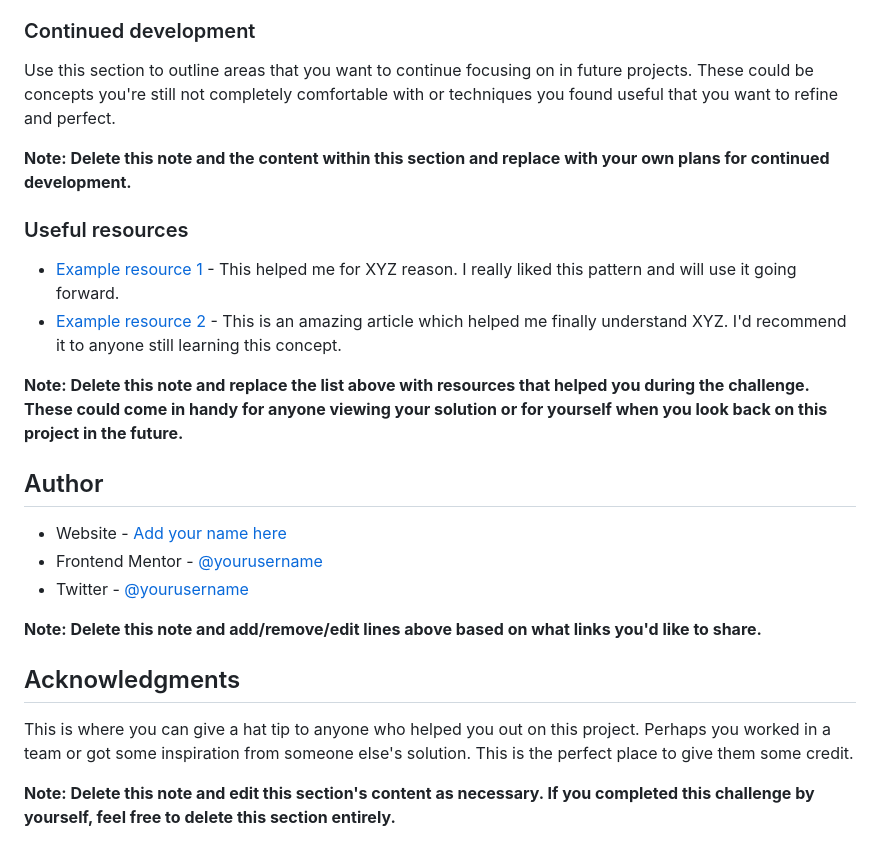
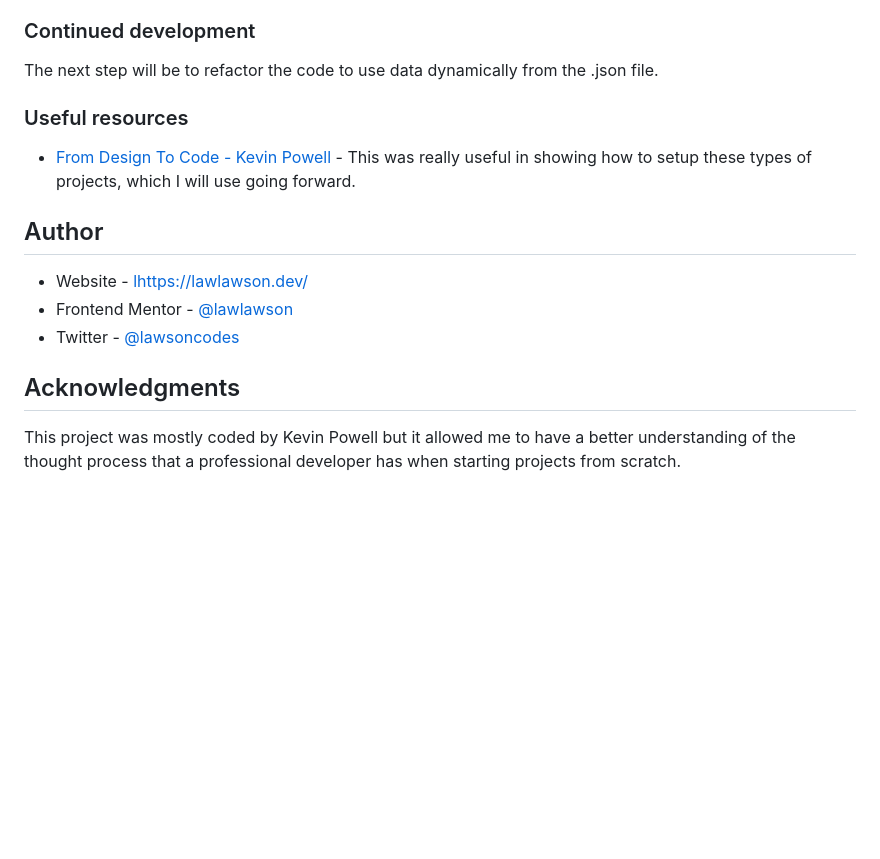
Before and after one commit to lawlawson/results-summary, a Markdown page: README-template.md, the part around the change printed below. Drawn GitHub-style; blank space fills up the shorter version.

```diff
--- a/README-template.md
+++ b/README-template.md
@@ -85,27 +52,18 @@ If you want more help with writing markdown, we'd recommend checking out [The Ma
 
 ### Continued development
 
-Use this section to outline areas that you want to continue focusing on in future projects. These could be concepts you're still not completely comfortable with or techniques you found useful that you want to refine and perfect.
-
-**Note: Delete this note and the content within this section and replace with your own plans for continued development.**
+The next step will be to refactor the code to use data dynamically from the .json file.
 
 ### Useful resources
 
-- [Example resource 1](https://www.example.com) - This helped me for XYZ reason. I really liked this pattern and will use it going forward.
-- [Example resource 2](https://www.example.com) - This is an amazing article which helped me finally understand XYZ. I'd recommend it to anyone still learning this concept.
-
-**Note: Delete this note and replace the list above with resources that helped you during the challenge. These could come in handy for anyone viewing your solution or for yourself when you look back on this project in the future.**
+- [From Design To Code - Kevin Powell](https://youtu.be/KqFAs5d3Yl8) - This was really useful in showing how to setup these types of projects, which I will use going forward.
 
 ## Author
 
-- Website - [Add your name here](https://www.your-site.com)
-- Frontend Mentor - [@yourusername](https://www.frontendmentor.io/profile/yourusername)
-- Twitter - [@yourusername](https://www.twitter.com/yourusername)
-
-**Note: Delete this note and add/remove/edit lines above based on what links you'd like to share.**
+- Website - [lhttps://lawlawson.dev/](https://lawlawson.dev/)
+- Frontend Mentor - [@lawlawson](https://www.frontendmentor.io/profile/lawlawson)
+- Twitter - [@lawsoncodes](https://twitter.com/lawsoncodes)
 
 ## Acknowledgments
 
-This is where you can give a hat tip to anyone who helped you out on this project. Perhaps you worked in a team or got some inspiration from someone else's solution. This is the perfect place to give them some credit.
-
-**Note: Delete this note and edit this section's content as necessary. If you completed this challenge by yourself, feel free to delete this section entirely.**
+This project was mostly coded by Kevin Powell but it allowed me to have a better understanding of the thought process that a professional developer has when starting projects from scratch.
```
Also changed, not shown: other parts of README-template.md (+6 -39 lines), screenshot.png (added).
